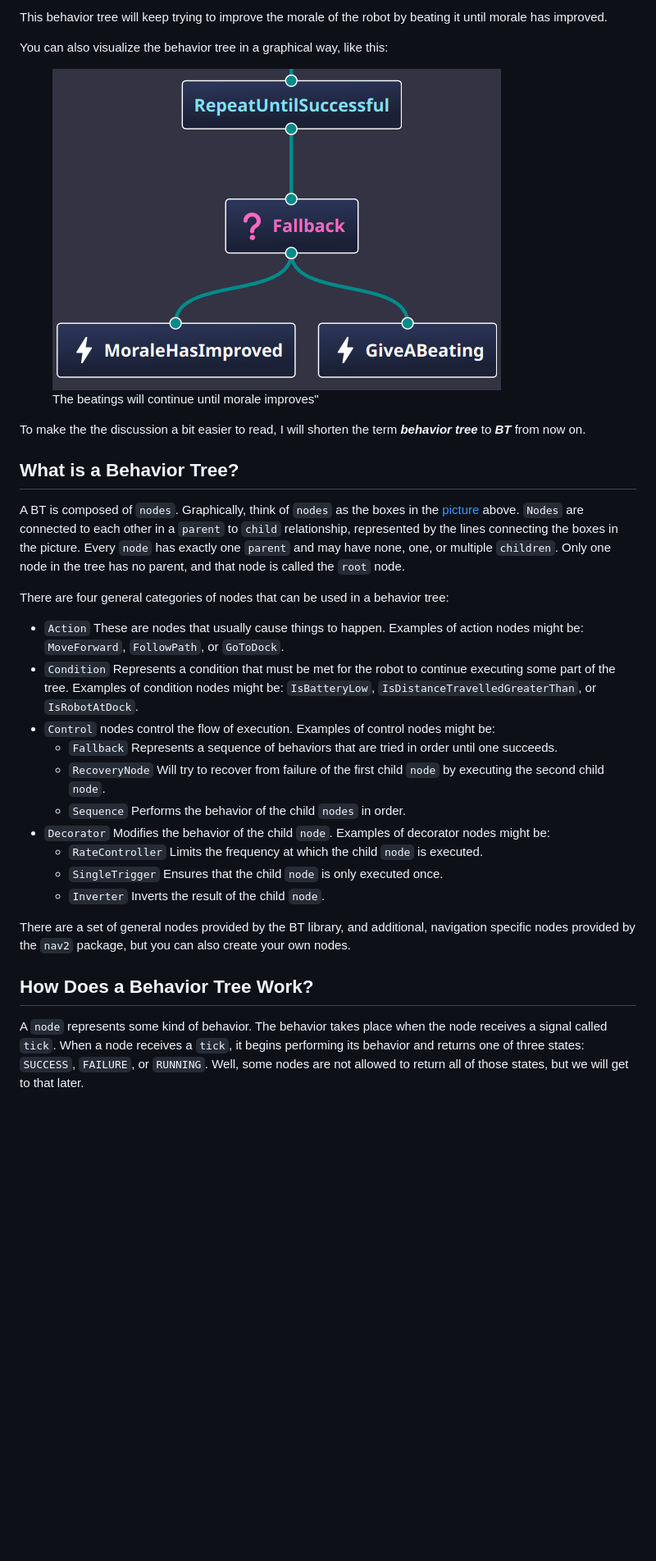
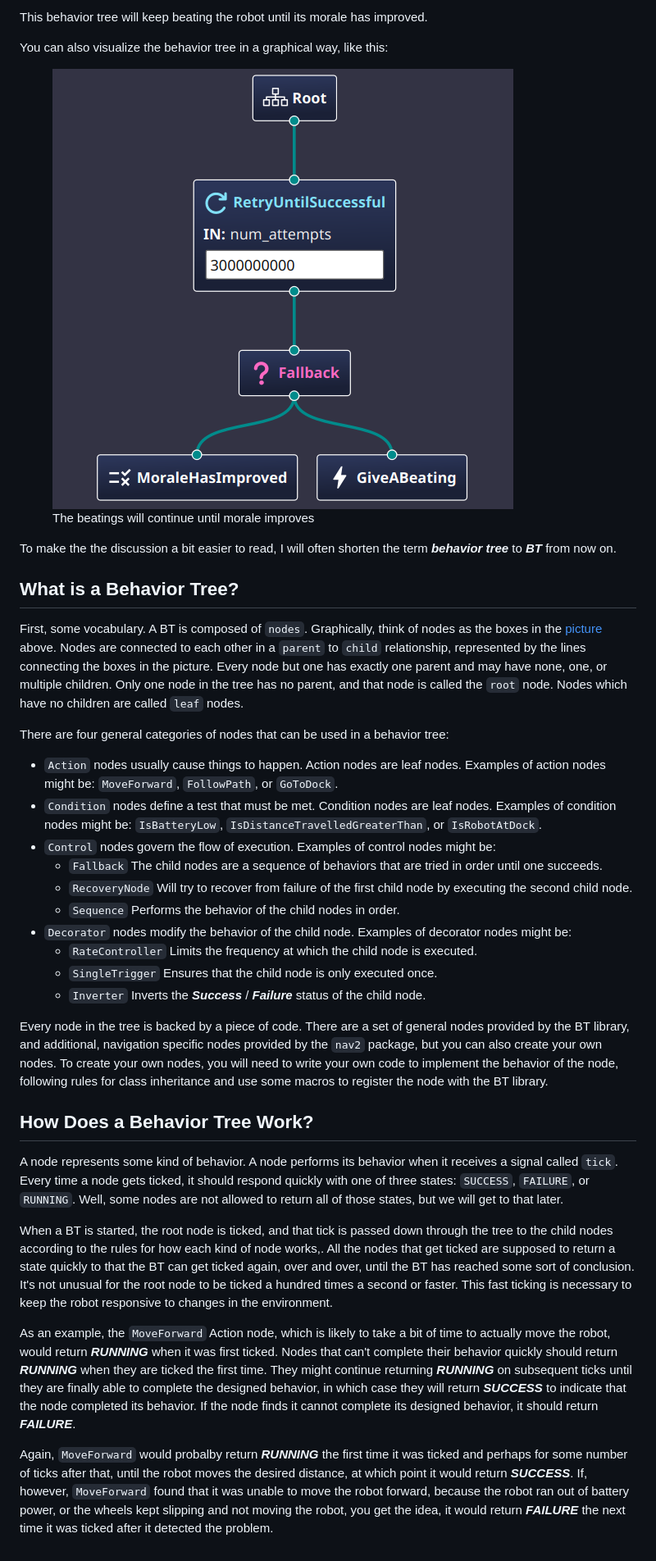
Before and after one commit to wimblerobotics/Robotics_Book, a Markdown page: book/chapters/brief_intro_to_bt.md, the part around the change printed below. Shown: that part at 82% size. Drawn GitHub-style; pictures changed too: book/media/beatings_will_continue.png; blank space fills up the shorter version.

Commit message:
Snapshot

````diff
--- a/book/chapters/brief_intro_to_bt.md
+++ b/book/chapters/brief_intro_to_bt.md
@@ -14,6 +16,6 @@ Look at this simple, hypothetical example of a behavior tree:
 ```
 
-This behavior tree will keep trying to improve the morale of the robot by beating it until morale has improved.
+This behavior tree will keep beating the robot until its morale has improved.
 
 You can also visualize the behavior tree in a graphical way, like this:
 
@@ -22,40 +24,64 @@ You can also visualize the behavior tree in a graphical way, like this:
   <img
   src="../media/beatings_will_continue.png"
   alt="The beatings will continue until morale improves">
-  <figcaption>The beatings will continue until morale improves"</figcaption>
+  <figcaption>The beatings will continue until morale improves</figcaption>
 </figure>
 
-To make the the discussion a bit easier to read, I will shorten the term ***behavior tree*** to ***BT*** from now on.
+To make the the discussion a bit easier to read, I will often shorten the term ***behavior tree*** to ***BT*** from now on.
 
 ## What is a Behavior Tree?
 
-A BT is composed of `nodes`. Graphically, think of `nodes` as the boxes in the [picture](#fig:beatings_will_continue) above.
-`Nodes` are connected to each other in a `parent` to `child` relationship, represented by the lines connecting the boxes in the picture.
-Every `node` has exactly one `parent` and may have none, one, or multiple `children`.
+First, some vocabulary.
+A BT is composed of `nodes`. Graphically, think of nodes as the boxes in the [picture](#fig:beatings_will_continue) above.
+Nodes are connected to each other in a `parent` to `child` relationship, represented by the lines connecting the boxes in the picture.
+Every node but one has exactly one parent and may have none, one, or multiple children.
 Only one node in the tree has no parent, and that node is called the `root` node.
+Nodes which have no children are called `leaf` nodes.
 
 There are four general categories of nodes that can be used in a behavior tree:
 
-* `Action` These are nodes that usually cause things to happen.
+* `Action` nodes usually cause things to happen. Action nodes are leaf nodes.
    Examples of action nodes might be: `MoveForward`, `FollowPath`, or `GoToDock`.
-* `Condition` Represents a condition that must be met for the robot to continue executing some part of the tree.
+* `Condition` nodes define a test that must be met. Condition nodes are leaf nodes.
   Examples of condition nodes might be: `IsBatteryLow`, `IsDistanceTravelledGreaterThan`, or `IsRobotAtDock`.
-* `Control` nodes control the flow of execution.
+* `Control` nodes govern the flow of execution.
   Examples of control nodes might be:
-  * `Fallback` Represents a sequence of behaviors that are tried in order until one succeeds.
-  * `RecoveryNode` Will try to recover from failure of the first child `node` by executing the second child `node`.
-  * `Sequence` Performs the behavior of the child `nodes` in order.
-* `Decorator` Modifies the behavior of the child `node`.
+  * `Fallback` The child nodes are a sequence of behaviors that are tried in order until one succeeds.
+  * `RecoveryNode` Will try to recover from failure of the first child node by executing the second child node.
+  * `Sequence` Performs the behavior of the child nodes in order.
+* `Decorator` nodes modify the behavior of the child node.
   Examples of decorator nodes might be:
-  * `RateController` Limits the frequency at which the child `node` is executed.
-  * `SingleTrigger` Ensures that the child `node` is only executed once.
-  * `Inverter` Inverts the result of the child `node`.
+  * `RateController` Limits the frequency at which the child node is executed.
+  * `SingleTrigger` Ensures that the child node is only executed once.
+  * `Inverter` Inverts the ***Success*** / ***Failure*** status of the child node.
 
+Every node in the tree is backed by a piece of code.
 There are a set of general nodes provided by the BT library, and additional, navigation specific nodes
 provided by the `nav2` package, but you can also create your own nodes.
+To create your own nodes, you will need to write your own code to implement the behavior of the node,
+following rules for class inheritance and use some macros to register the node with the BT library.
 
 ## How Does a Behavior Tree Work?
 
-A `node` represents some kind of behavior. The behavior takes place when the node receives a signal called `tick`.
-When a node receives a `tick`, it begins performing its behavior and returns one of three states: `SUCCESS`, `FAILURE`, or `RUNNING`.
+A node represents some kind of behavior. A node performs its behavior when it receives a signal called `tick`.
+Every time a node gets ticked, it should respond quickly with one of three states: `SUCCESS`, `FAILURE`, or `RUNNING`.
 Well, some nodes are not allowed to return all of those states, but we will get to that later.
+
+When a BT is started, the root node is ticked, and that tick is passed down through the tree to the child nodes according to the rules
+for how each kind of node works,.
+All the nodes that get ticked are supposed to return a state quickly to that the BT can get ticked again, over and over, until
+the BT has reached some sort of conclusion.
+It's not unusual for the root node to be ticked a hundred times a second or faster.
+This fast ticking is necessary to keep the robot responsive to changes in the environment.
+
+As an example, the `MoveForward` Action node, which is likely to take a bit of time to actually move the robot,
+would return ***RUNNING*** when it was first ticked.
+Nodes that can't complete their behavior quickly should return ***RUNNING*** when they are ticked the first time.
+They might continue returning ***RUNNING*** on subsequent ticks until they are finally able to complete the
+designed behavior, in which case they will return ***SUCCESS*** to indicate that the node completed its behavior.
+If the node finds it cannot complete its designed behavior, it should return ***FAILURE***.
+
+Again, `MoveForward` would probalby return ***RUNNING*** the first time it was ticked and perhaps for some number of ticks
+after that, until the robot moves the desired distance, at which point it would return ***SUCCESS***.
+If, however, `MoveForward` found that it was unable to move the robot forward, because the robot ran out of battery power, or the
+wheels kept slipping and not moving the robot, you get the idea, it would return ***FAILURE*** the next time it was ticked after it detected the problem.
````
Also changed, not shown: other parts of book/chapters/brief_intro_to_bt.md (+9 -7 lines), 1 other file.
